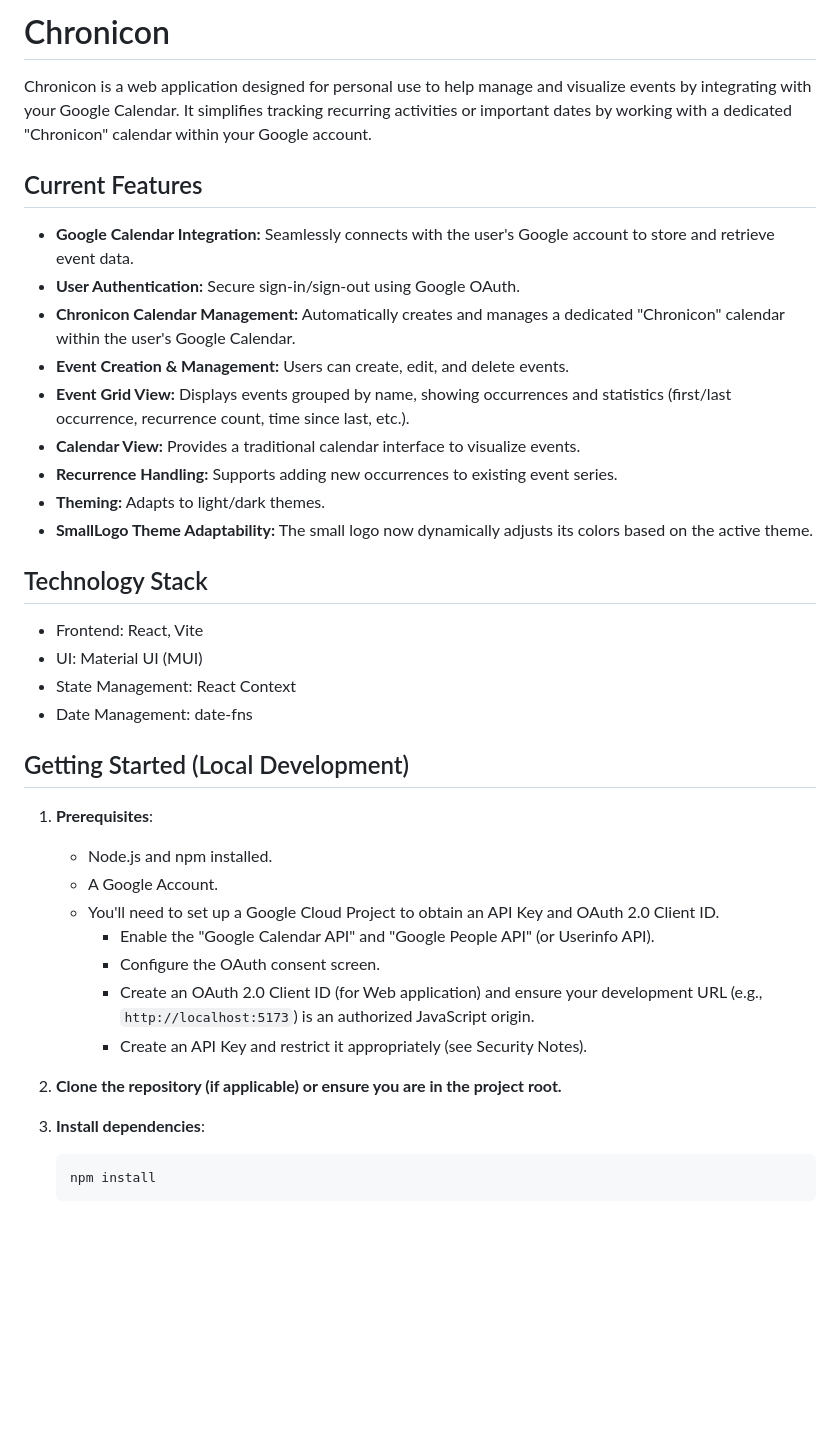
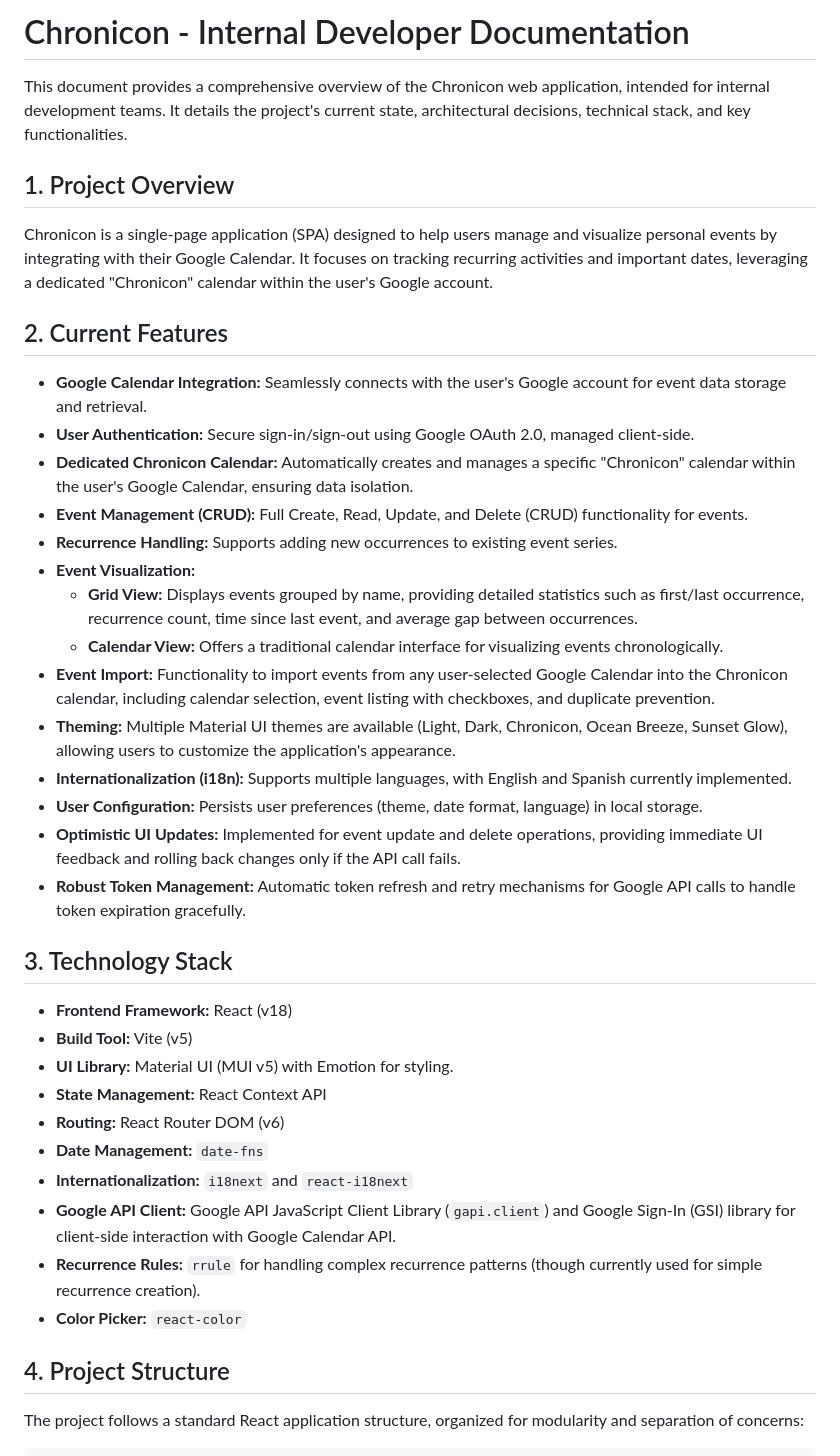
Before and after one commit to luisandres248/chronicon, a Markdown page: README.md, the part around one of its changes. Drawn GitHub-style; blank space fills up the shorter version.

````diff
--- a/README.md
+++ b/README.md
@@ -1,41 +1,42 @@
-# Chronicon
+# Chronicon - Internal Developer Documentation
 
-Chronicon is a web application designed for personal use to help manage and visualize events by integrating with your Google Calendar. It simplifies tracking recurring activities or important dates by working with a dedicated "Chronicon" calendar within your Google account.
+This document provides a comprehensive overview of the Chronicon web application, intended for internal development teams. It details the project's current state, architectural decisions, technical stack, and key functionalities.
 
-## Current Features
+## 1. Project Overview
 
--   **Google Calendar Integration:** Seamlessly connects with the user's Google account to store and retrieve event data.
--   **User Authentication:** Secure sign-in/sign-out using Google OAuth.
--   **Chronicon Calendar Management:** Automatically creates and manages a dedicated "Chronicon" calendar within the user's Google Calendar.
--   **Event Creation & Management:** Users can create, edit, and delete events.
--   **Event Grid View:** Displays events grouped by name, showing occurrences and statistics (first/last occurrence, recurrence count, time since last, etc.).
--   **Calendar View:** Provides a traditional calendar interface to visualize events.
--   **Recurrence Handling:** Supports adding new occurrences to existing event series.
--   **Theming:** Adapts to light/dark themes.
--   **SmallLogo Theme Adaptability:** The small logo now dynamically adjusts its colors based on the active theme.
+Chronicon is a single-page application (SPA) designed to help users manage and visualize personal events by integrating with their Google Calendar. It focuses on tracking recurring activities and important dates, leveraging a dedicated "Chronicon" calendar within the user's Google account.
 
-## Technology Stack
+## 2. Current Features
 
-*   Frontend: React, Vite
-*   UI: Material UI (MUI)
-*   State Management: React Context
-*   Date Management: date-fns
+*   **Google Calendar Integration:** Seamlessly connects with the user's Google account for event data storage and retrieval.
+*   **User Authentication:** Secure sign-in/sign-out using Google OAuth 2.0, managed client-side.
+*   **Dedicated Chronicon Calendar:** Automatically creates and manages a specific "Chronicon" calendar within the user's Google Calendar, ensuring data isolation.
+*   **Event Management (CRUD):** Full Create, Read, Update, and Delete (CRUD) functionality for events.
+*   **Recurrence Handling:** Supports adding new occurrences to existing event series.
+*   **Event Visualization:**
+    *   **Grid View:** Displays events grouped by name, providing detailed statistics such as first/last occurrence, recurrence count, time since last event, and average gap between occurrences.
+    *   **Calendar View:** Offers a traditional calendar interface for visualizing events chronologically.
+*   **Event Import:** Functionality to import events from any user-selected Google Calendar into the Chronicon calendar, including calendar selection, event listing with checkboxes, and duplicate prevention.
+*   **Theming:** Multiple Material UI themes are available (Light, Dark, Chronicon, Ocean Breeze, Sunset Glow), allowing users to customize the application's appearance.
+*   **Internationalization (i18n):** Supports multiple languages, with English and Spanish currently implemented.
+*   **User Configuration:** Persists user preferences (theme, date format, language) in local storage.
+*   **Optimistic UI Updates:** Implemented for event update and delete operations, providing immediate UI feedback and rolling back changes only if the API call fails.
+*   **Robust Token Management:** Automatic token refresh and retry mechanisms for Google API calls to handle token expiration gracefully.
 
-## Getting Started (Local Development)
+## 3. Technology Stack
 
-1.  **Prerequisites**:
-    *   Node.js and npm installed.
-    *   A Google Account.
-    *   You'll need to set up a Google Cloud Project to obtain an API Key and OAuth 2.0 Client ID.
-        *   Enable the "Google Calendar API" and "Google People API" (or Userinfo API).
-        *   Configure the OAuth consent screen.
-        *   Create an OAuth 2.0 Client ID (for Web application) and ensure your development URL (e.g., `http://localhost:5173`) is an authorized JavaScript origin.
-        *   Create an API Key and restrict it appropriately (see Security Notes).
+*   **Frontend Framework:** React (v18)
+*   **Build Tool:** Vite (v5)
+*   **UI Library:** Material UI (MUI v5) with Emotion for styling.
+*   **State Management:** React Context API
+*   **Routing:** React Router DOM (v6)
+*   **Date Management:** `date-fns`
+*   **Internationalization:** `i18next` and `react-i18next`
+*   **Google API Client:** Google API JavaScript Client Library (`gapi.client`) and Google Sign-In (GSI) library for client-side interaction with Google Calendar API.
+*   **Recurrence Rules:** `rrule` for handling complex recurrence patterns (though currently used for simple recurrence creation).
+*   **Color Picker:** `react-color`
 
-2.  **Clone the repository (if applicable) or ensure you are in the project root.**
+## 4. Project Structure
 
-3.  **Install dependencies**:
-    ```bash
-    npm install
-    ```
+The project follows a standard React application structure, organized for modularity and separation of concerns:
 
````
Also changed, not shown: other parts of README.md (+87 -47 lines), docs/GOOGLE_API_GUIDE.md (added, +115 -0 lines).
